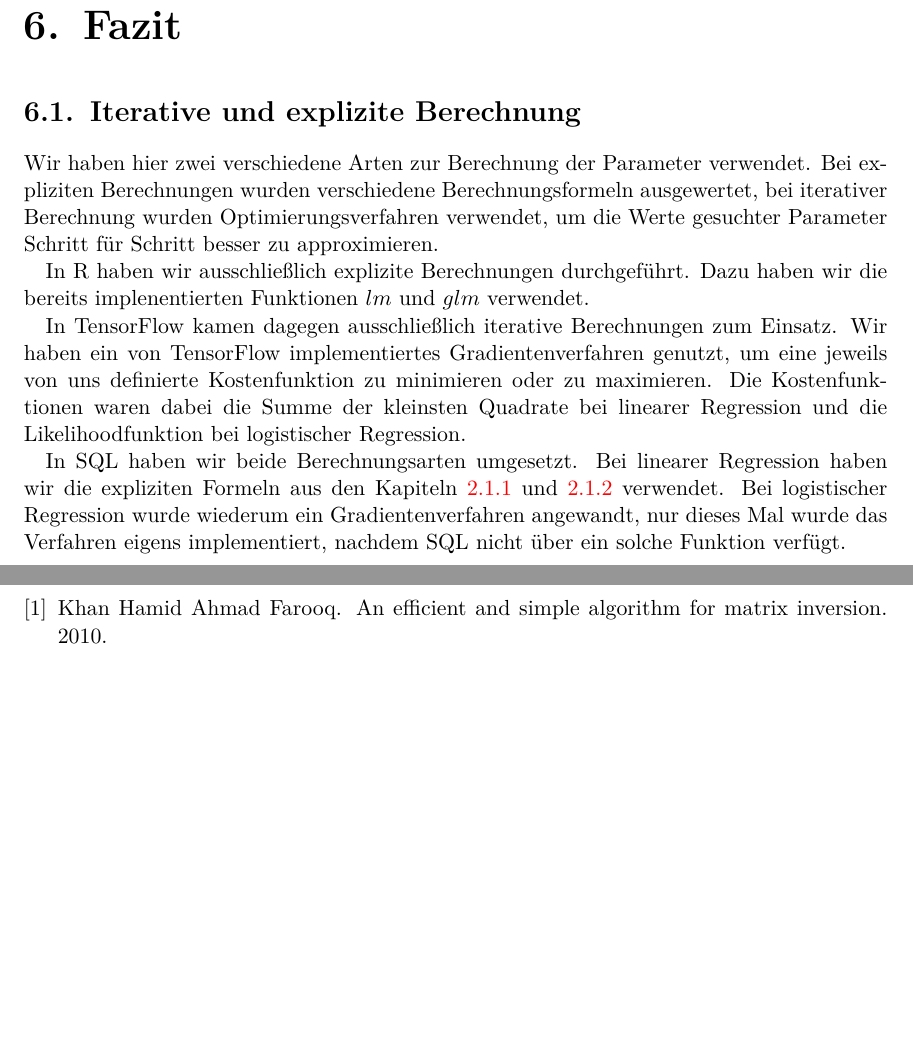
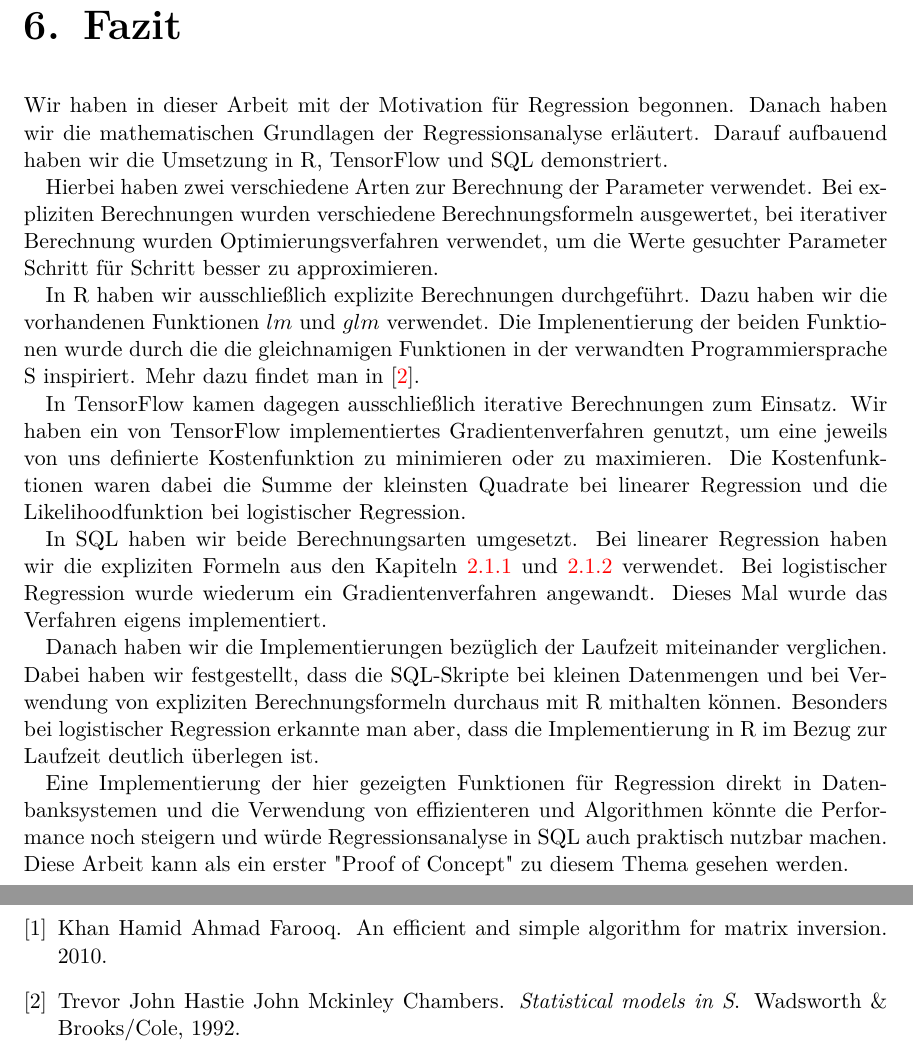
Before and after one commit to thomasheyenbrock/abschlussarbeit, a LaTeX thesis (latex/main.tex, which reads latex/chapters/Fazit.tex): two parts of pages 43 and 95 of 95, joined at a grey line, cut so that both start at the same text, the shorter picture padded with empty space. Compiled offline with pdfLaTeX; an older LaTeX class or package is replaced by its successor.

Commit message:
add summary

```diff
--- a/latex/chapters/Fazit.tex
+++ b/latex/chapters/Fazit.tex
@@ -1,13 +1,17 @@
 \chapter{Fazit}
+\label{chapter:6}
 
-\section{Iterative und explizite Berechnung}
-\label{section:6:1}
+Wir haben in dieser Arbeit mit der Motivation für Regression begonnen. Danach haben wir die mathematischen Grundlagen der Regressionsanalyse erläutert. Darauf aufbauend haben wir die Umsetzung in R, TensorFlow und SQL demonstriert.
 
-Wir haben hier zwei verschiedene Arten zur Berechnung der Parameter verwendet. Bei expliziten Berechnungen wurden verschiedene Berechnungsformeln ausgewertet, bei iterativer Berechnung wurden Optimierungsverfahren verwendet, um die Werte gesuchter Parameter Schritt für Schritt besser zu approximieren.
+Hierbei haben zwei verschiedene Arten zur Berechnung der Parameter verwendet. Bei expliziten Berechnungen wurden verschiedene Berechnungsformeln ausgewertet, bei iterativer Berechnung wurden Optimierungsverfahren verwendet, um die Werte gesuchter Parameter Schritt für Schritt besser zu approximieren.
 
 % TODO: glm Implementierung beschreiben
-In R haben wir ausschließlich explizite Berechnungen durchgeführt. Dazu haben wir die bereits implenentierten Funktionen $lm$ und $glm$ verwendet.
+In R haben wir ausschließlich explizite Berechnungen durchgeführt. Dazu haben wir die vorhandenen Funktionen $lm$ und $glm$ verwendet. Die Implenentierung der beiden Funktionen wurde durch die die gleichnamigen Funktionen in der verwandten Programmiersprache S inspiriert. Mehr dazu findet man in \cite{statistical}.
 
 In TensorFlow kamen dagegen ausschließlich iterative Berechnungen zum Einsatz. Wir haben ein von TensorFlow implementiertes Gradientenverfahren genutzt, um eine jeweils von uns definierte Kostenfunktion zu minimieren oder zu maximieren. Die Kostenfunktionen waren dabei die Summe der kleinsten Quadrate bei linearer Regression und die Likelihoodfunktion bei logistischer Regression.
 
-In SQL haben wir beide Berechnungsarten umgesetzt. Bei linearer Regression haben wir die expliziten Formeln aus den Kapiteln \ref{subsection:2:1:1} und \ref{subsection:2:1:2} verwendet. Bei logistischer Regression wurde wiederum ein Gradientenverfahren angewandt, nur dieses Mal wurde das Verfahren eigens implementiert, nachdem SQL nicht über ein solche Funktion verfügt.
+In SQL haben wir beide Berechnungsarten umgesetzt. Bei linearer Regression haben wir die expliziten Formeln aus den Kapiteln \ref{subsection:2:1:1} und \ref{subsection:2:1:2} verwendet. Bei logistischer Regression wurde wiederum ein Gradientenverfahren angewandt. Dieses Mal wurde das Verfahren eigens implementiert.
+
+Danach haben wir die Implementierungen bezüglich der Laufzeit miteinander verglichen. Dabei haben wir festgestellt, dass die SQL-Skripte bei kleinen Datenmengen und bei Verwendung von expliziten Berechnungsformeln durchaus mit R mithalten können. Besonders bei logistischer Regression erkannte man aber, dass die Implementierung in R im Bezug zur Laufzeit deutlich überlegen ist.
+
+Eine Implementierung der hier gezeigten Funktionen für Regression direkt in Datenbanksystemen und die Verwendung von effizienteren und Algorithmen könnte die Performance noch steigern und würde Regressionsanalyse in SQL auch praktisch nutzbar machen. Diese Arbeit kann als ein erster "Proof of Concept" zu diesem Thema gesehen werden.
```
Also changed, not shown: latex/bibliography/literature.bib (+5 -7 lines).
